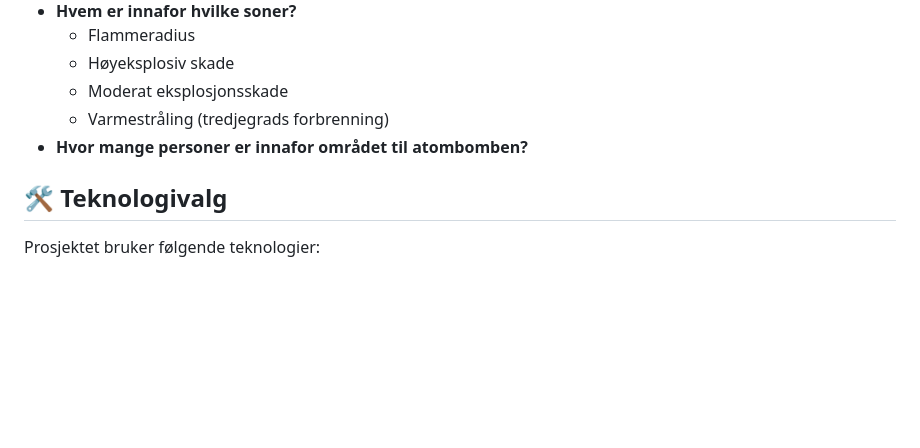
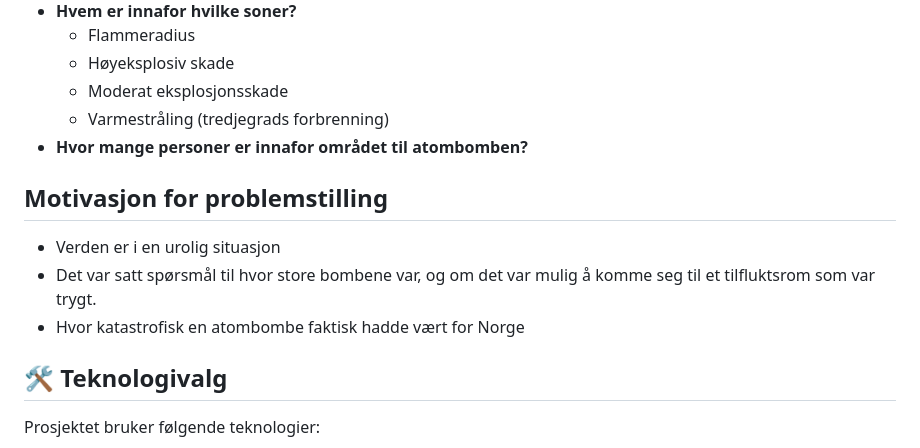
Before and after one commit to vebjornkjus/IS-218-Oppg2, a Markdown page: README.md, the part around the change. Rendered like a GitHub page; blank space fills up the shorter version.

Commit message:
Update README.md motivasjon bak problemstilling

```diff
--- a/README.md
+++ b/README.md
@@ -32,6 +32,11 @@ En fullstack webapplikasjon som simulerer effekten av en atombombe på Kristians
   - Moderat eksplosjonsskade
   - Varmestråling (tredjegrads forbrenning)
 - **Hvor mange personer er innafor området til atombomben?**
+
+## Motivasjon for problemstilling
+- Verden er i en urolig situasjon
+- Det var satt spørsmål til hvor store bombene var, og om det var mulig å komme seg til et tilfluktsrom som var trygt.
+- Hvor katastrofisk en atombombe faktisk hadde vært for Norge
 
 ## 🛠 Teknologivalg
 Prosjektet bruker følgende teknologier:
```
